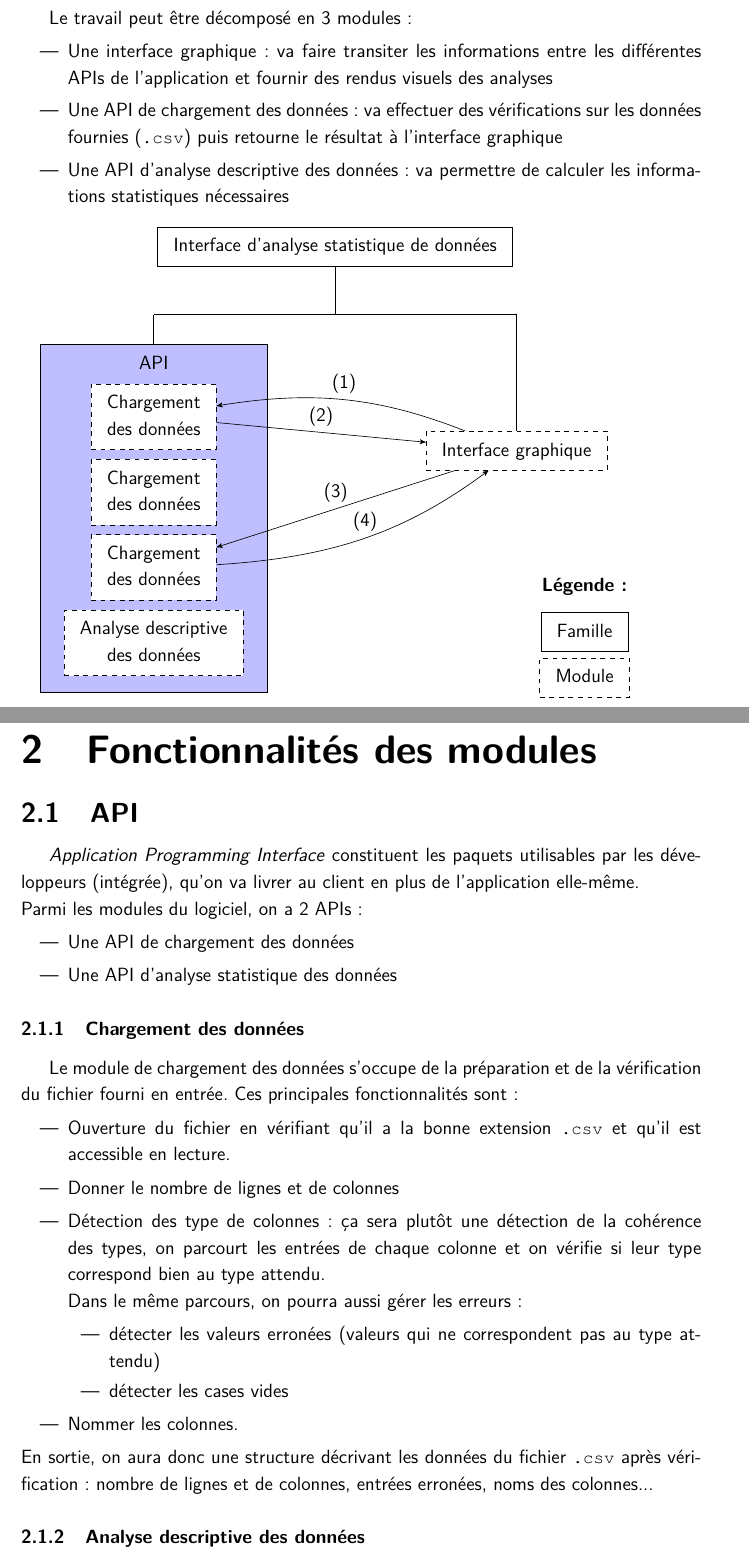
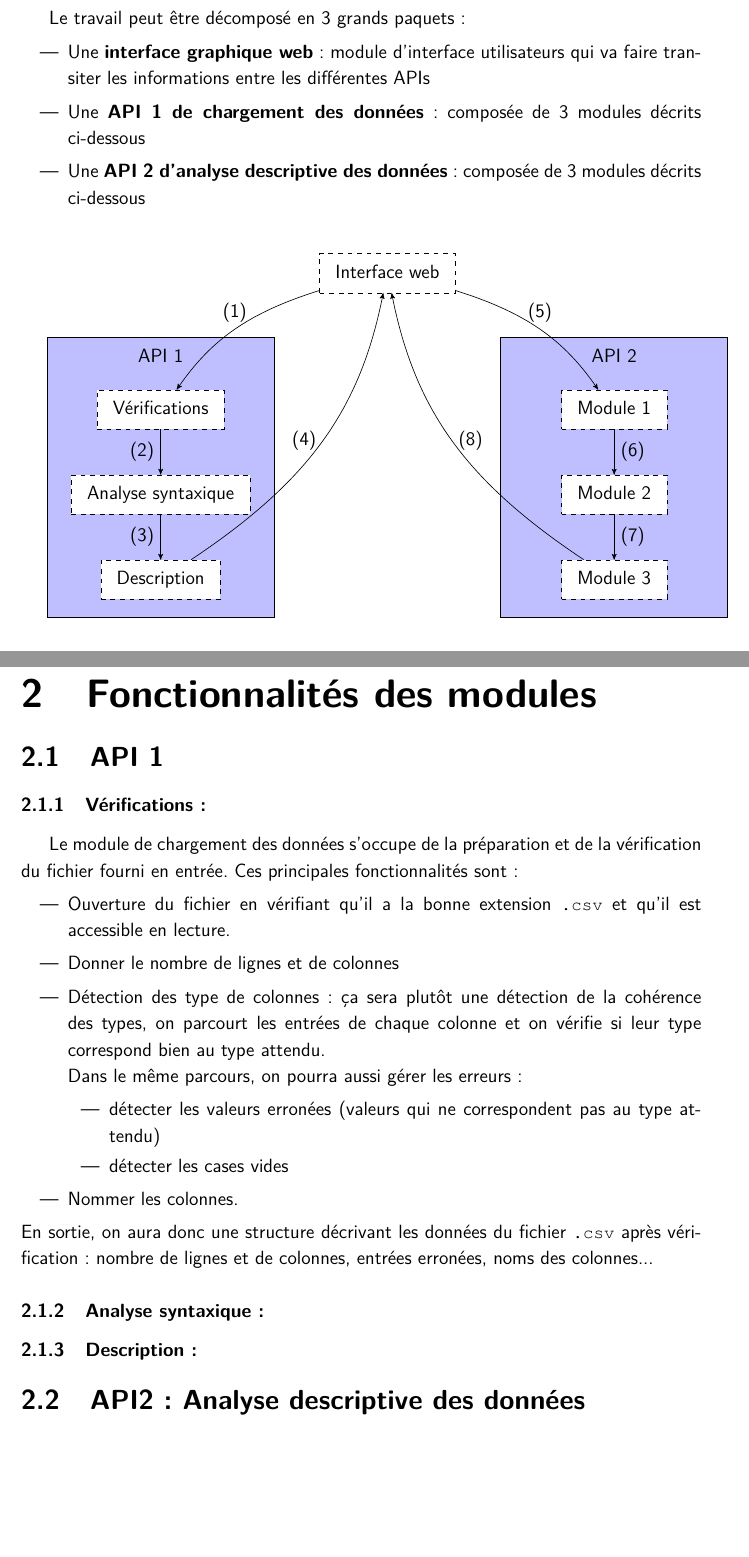
Before and after one commit to Mzem/ProjetS6, a LaTeX document (Présentations/Organigramme.tex, which reads tex/preambule.tex): two parts of pages 2 and 3 of 5 before the commit and two parts of pages 2 and 3 of 6 after it, joined at a grey line, cut so that both start at the same text, the shorter picture padded with empty space. Compiled offline with pdfLaTeX.

Commit message:
Cahier++ et organigramme restructuré

```diff
--- a/Présentations/Organigramme.tex
+++ b/Présentations/Organigramme.tex
@@ -14,19 +11,11 @@
 
 	\section{Présentation de l'organigramme}
-		Le travail peut être décomposé en 3 modules :
+		Le travail peut être décomposé en 3 grands paquets :
 		\begin{itemize}
-		\item Une interface graphique : va faire transiter les informations entre les différentes APIs de l'application et fournir des rendus visuels des analyses
-		\item Une API de chargement des données : va effectuer des vérifications sur les données fournies (\lstinline!.csv!) puis retourne le résultat à l'interface graphique
-		\item Une API d'analyse descriptive des données : va permettre de calculer les informations statistiques nécessaires
+		\item Une \textbf{interface graphique web} : module d'interface utilisateurs qui va faire transiter les informations entre les différentes APIs
+		\item Une \textbf{API 1 de chargement des données} : composée de 3 modules décrits ci-dessous
+		\item Une \textbf{API 2 d'analyse descriptive des données} : composée de 3 modules décrits ci-dessous
 		\end{itemize}
 
 		\begin{center}\begin{tikzpicture}
 			\begin{scope}[xscale=2,yscale=1.5]
-				% description et nommage des noeuds
-				\node (TITRE) at (0,7) [rectangle,draw] {\begin{tabular}{c}Interface d'analyse statistique de données\end{tabular}};
-				\node (API) at (-2,3) [rectangle,draw,fill=blue!25,text depth=7cm,minimum width=5cm,minimum height=6cm,font=\textbf\Large] {\begin{tabular}{c}API\end{tabular}};
-				\node (CHRG1) [rectangle,draw,dashed,fill=white] at ([yshift=1.5cm]API.center){\begin{tabular}{c}Chargement\\des données\end{tabular}};
-				\node (CHRG2) [rectangle,draw,dashed,fill=white,below=of CHRG1.south,yshift=0.8cm] {\begin{tabular}{c}Chargement\\des données\end{tabular}};
-				\node (ADD1) [rectangle,draw,dashed,fill=white,below=of CHRG2.south,yshift=0.8cm] {\begin{tabular}{c}Chargement\\des données\end{tabular}};
-				\node (ADD2) [rectangle,draw,dashed,fill=white,below=of ADD1.south,yshift=0.8cm] {\begin{tabular}{c}Analyse descriptive\\des données\end{tabular}};
-				\node (IG) at (2,4) [rectangle,draw,dashed] {\begin{tabular}{c}Interface graphique\end{tabular}};
@@ -41,17 +22,29 @@
-				\path[->,>=stealth'] (IG) edge[bend left=-20] node[anchor=south,above]{(1)} (CHRG1);
-				\path[->,>=stealth'] (CHRG1) edge[bend left=0] node[anchor=south,above]{(2)} (IG);
-				\path[->,>=stealth'] (IG) edge[bend left=0] node[anchor=south,above]{(3)} (ADD1);
-				\path[->,>=stealth'] (ADD1) edge[bend left=-20] node[anchor=south,above]{(4)} (IG);
+				\node (IW) at (0,3) [rectangle,draw,dashed] {\begin{tabular}{c}Interface web\end{tabular}};
+				\node (API1) at (-2.5,0) [rectangle,draw,fill=blue!25,text depth=5.5cm,minimum width=5cm,minimum height=5cm,font=\textbf\Large] {\begin{tabular}{c}API 1\end{tabular}};
+				\node (VERIF) [rectangle,draw,dashed,fill=white] at ([yshift=1cm]API1.center){\begin{tabular}{c}Vérifications\end{tabular}};
+				\node (ANALS) [rectangle,draw,dashed,fill=white,below=of VERIF.south,yshift=0cm] {\begin{tabular}{c}Analyse syntaxique\end{tabular}};
+				\node (DESC) [rectangle,draw,dashed,fill=white,below=of ANALS.south,yshift=0cm] {\begin{tabular}{c}Description\end{tabular}};
+				\node (API2) at (2.5,0) [rectangle,draw,fill=blue!25,text depth=5.5cm,minimum width=5cm,minimum height=5cm,font=\textbf\Large] {\begin{tabular}{c}API 2\end{tabular}};
+				\node (ADD1) [rectangle,draw,dashed,fill=white] at ([yshift=1cm]API2.center){\begin{tabular}{c}Module 1\end{tabular}};
+				\node (ADD2) [rectangle,draw,dashed,fill=white,below=of ADD1.south,yshift=0cm] {\begin{tabular}{c}Module 2\end{tabular}};
+				\node (ADD3) [rectangle,draw,dashed,fill=white,below=of ADD2.south,yshift=0cm] {\begin{tabular}{c}Module 3\end{tabular}};
+				\path[->,>=stealth'] (IW) edge[bend left=-20] node[anchor=south,above]{(1)} (VERIF);
+				\path[->,>=stealth'] (VERIF) edge[bend left=0] node[anchor=south,left]{(2)} (ANALS);
+				\path[->,>=stealth'] (ANALS) edge[bend left=0] node[anchor=south,left]{(3)} (DESC);
+				\path[->,>=stealth'] (DESC) edge[bend left=-20] node[anchor=south,left]{(4)} (IW);
+				\path[->,>=stealth'] (IW) edge[bend left=20] node[anchor=south,above]{(5)} (ADD1);
+				\path[->,>=stealth'] (ADD1) edge[bend left=0] node[anchor=south,right]{(6)} (ADD2);
+				\path[->,>=stealth'] (ADD2) edge[bend left=0] node[anchor=south,right]{(7)} (ADD3);
+				\path[->,>=stealth'] (ADD3) edge[bend left=20] node[anchor=south,right]{(8)} (IW);
 			\end{scope}
 			%Légende
 			\begin{scope}
-				\node (LEGENDE) at (5.5,3) {\textbf{Légende :}};
-				\node (FAMILLE) at (5.5,2) [rectangle,draw] {\begin{tabular}{c}Famille\end{tabular}};
-				\node (MODULE) at (5.5,1) [rectangle,draw,dashed] {\begin{tabular}{c}Module\end{tabular}};
-				\path[->,>=stealth'] (5,-0.3) edge[bend left=20] node[anchor=south,above]{informations transmises} (6,-0.3);
+				\node (LEGENDE) at (-7,-5) {\textbf{Légende :}};
+				\node (FAMILLE) at (-4.5,-5) [rectangle,draw] {\begin{tabular}{c}Famille\end{tabular}};
+				\node (MODULE) at (-2,-5) [rectangle,draw,dashed] {\begin{tabular}{c}Module\end{tabular}};
+				\path[->,>=stealth'] (0.5,-5.3) edge[bend left=0] node[anchor=south,above]{informations transmises} (3,-5.3);
 			\end{scope}
 		\end{tikzpicture}\end{center}
-
 		\begin{center}\begin{figure}[h]
 			\textbf{Notes :}\\
 			(1) Fichier \lstinline!.csv! formaté \\
@@ -62,15 +55,8 @@
 		\end{figure}\end{center}
 
 	\section{Fonctionnalités des modules}
-		\subsection{API}
-			\textit{Application Programming Interface} constituent les paquets utilisables par les développeurs (intégrée), qu'on va livrer au client en plus de l'application elle-même.\\
-			Parmi les modules du logiciel, on a 2 APIs :
-			\begin{itemize}
-				\item Une API de chargement des données
-				\item Une API d'analyse statistique des données
-			\end{itemize}
-
-			\subsubsection{Chargement des données}
+		\subsection{API 1}
+			\subsubsection{Vérifications :}
 				Le module de chargement des données s'occupe de la préparation et de la vérification du fichier fourni en entrée. Ces principales fonctionnalités sont :
 				\begin{itemize}
 				\item Ouverture du fichier en vérifiant qu'il a la bonne extension \lstinline!.csv! et qu'il est accessible en lecture.
@@ -84,5 +70,8 @@
 				\item Nommer les colonnes.
 				\end{itemize}
 				En sortie, on aura donc une structure décrivant les données du fichier \lstinline!.csv! après vérification : nombre de lignes et de colonnes, entrées erronées, noms des colonnes...
+			\subsubsection{Analyse syntaxique :}
 
-			\subsubsection{Analyse descriptive des données}
+			\subsubsection{Description :}
+
+		\subsection{API2 : Analyse descriptive des données}
--- a/tex/preambule.tex
+++ b/tex/preambule.tex
@@ -5,7 +5,9 @@
 \usepackage[right=3cm, left=3cm]{geometry}
 \usepackage[ddmmyyyy]{datetime}
 \usepackage[table]{xcolor}
-\usepackage{lmodern,mathptmx,changepage,titlesec,hyperref,listings,lstautogobble,graphicx,array,longtable,multirow,lipsum,shorttoc,enumitem}
+\usepackage{lmodern,mathptmx,changepage,titlesec,hyperref,listings,lstautogobble,graphicx,array,longtable,multirow,lipsum,tikz,shorttoc,enumitem}
+\usetikzlibrary{arrows,automata}
+\usetikzlibrary{positioning}
 
 \renewcommand{\rmdefault}{\sfdefault} %Utilisation de la police sans-serif ("Computer Modern Sans") pour la police roman
 \renewcommand{\ttdefault}{pcr} 	%Utilisation d'une police "CourrierNew" pour la police monospaced (pour faire un listing manuel)
@@ -15,7 +17,7 @@
 \hypersetup{colorlinks=true, urlcolor=blue, urlbordercolor=blue, linkcolor=black, linkbordercolor=white}
 \makeatletter \Hy@AtBeginDocument{\def\@pdfborder{0 0 1} \def\@pdfborderstyle{/S/U/W 1}}\makeatother
 
-\titlespacing*{\section} {0cm}{10ex plus 1ex minus .2ex}{1.5ex plus .2ex}
+\titlespacing*{\section} {0cm}{7ex plus 1ex minus .2ex}{1.5ex plus .2ex}
 \titlespacing*{\subsection} {0cm}{4.5ex plus 1ex minus .2ex}{1.5ex plus .2ex}
 \titleformat*{\section}{\huge\bfseries}
 \titleformat*{\subsection}{\Large\bfseries}
```
Also changed, not shown: Cahier/CahierDesCharges.tex (+51 -16 lines), Cahier/CahierDesCharges.pdf, Présentations/Organigramme.pdf, Présentations/Organigramme.tex (27 more changed lines).
